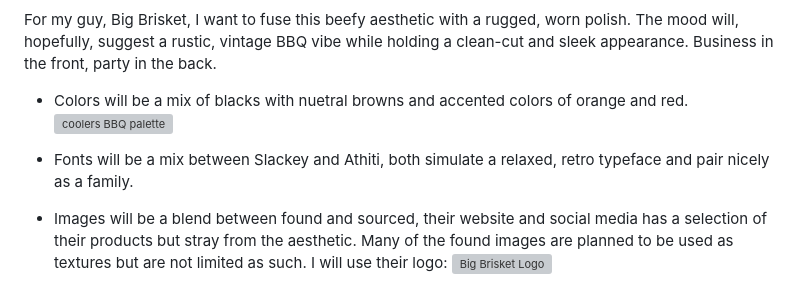
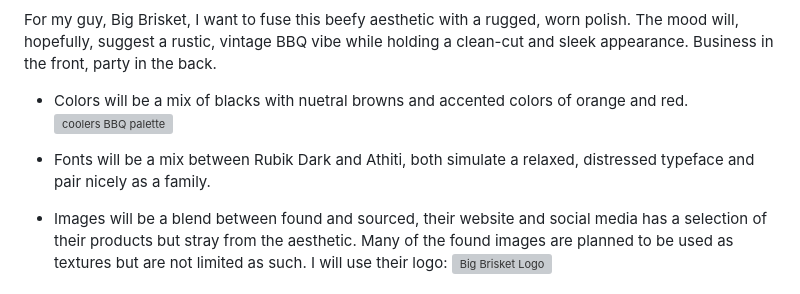
Before and after one commit to nic-dgl103-f24-cvs1/project-carsynhartling, a Markdown page: README.md, the part around the change. Drawn GitHub-style; grey boxes are pictures that could not be loaded.

Commit message:
updated font-change

```diff
--- a/README.md
+++ b/README.md
@@ -31,7 +31,7 @@ For my guy, Big Brisket, I want to fuse this beefy aesthetic with a rugged, worn
 - Colors will be a mix of blacks with nuetral browns and accented colors of orange and red.
   ![coolers BBQ palette](images/coolers.png)
 
-- Fonts will be a mix between Slackey and Athiti, both simulate a relaxed, retro typeface and pair nicely as a family.
+- Fonts will be a mix between Rubik Dark and Athiti, both simulate a relaxed, distressed typeface and pair nicely as a family.
 
 - Images will be a blend between found and sourced, their website and social media has a selection of their products but stray from the aesthetic. Many of the found images are planned to be used as textures but are not limited as such. I will use their logo:
   ![Big Brisket Logo](images/logo.webp)
```
